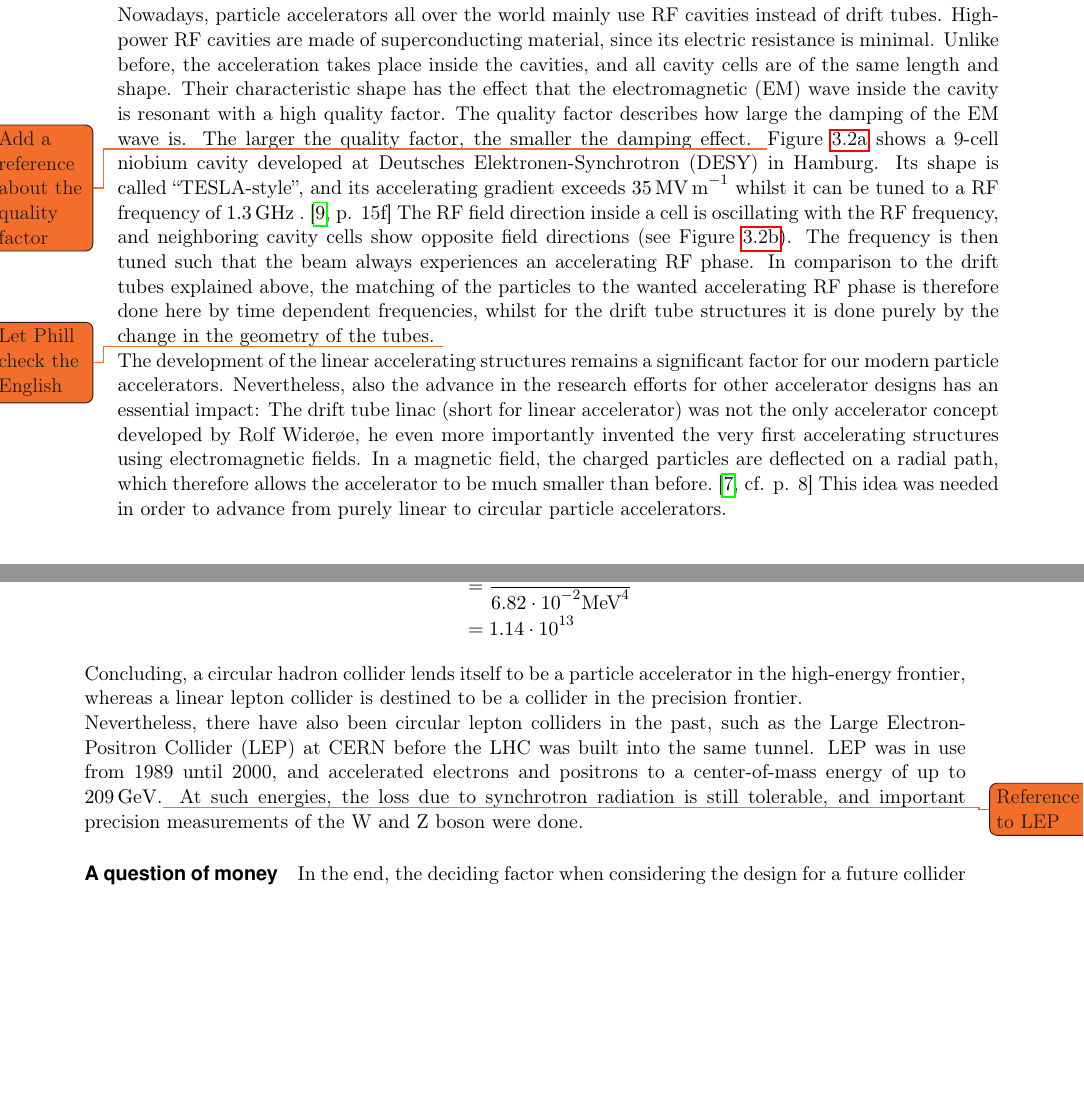
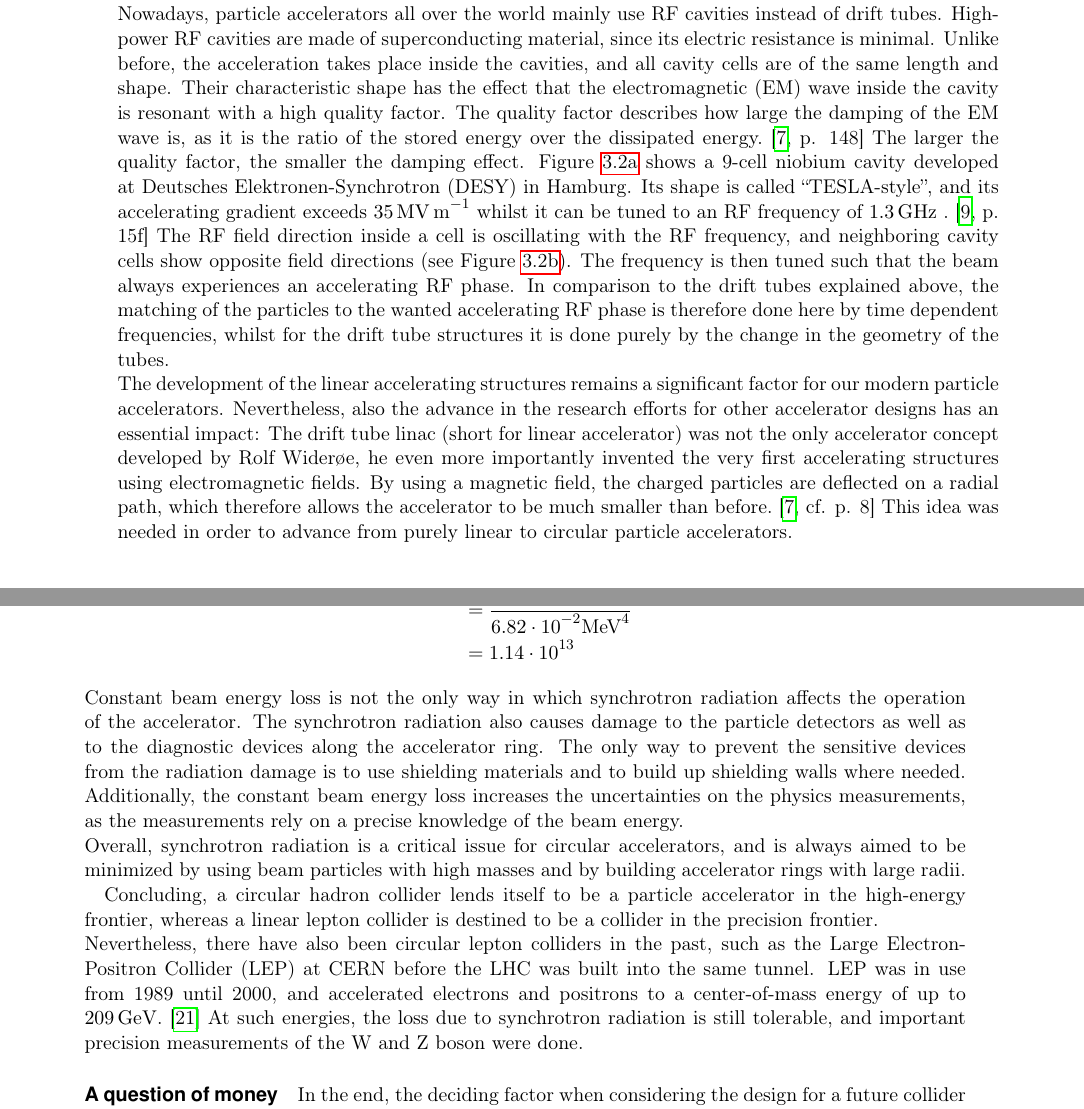
Before and after one commit to Schuea/PhD, a LaTeX thesis (thesis/main.tex, which reads thesis/Chapters/LinearColliderPhysics.tex): two parts of pages 16 and 25 of 84, joined at a grey line, cut so that both start at the same text, the shorter picture padded with empty space. Compiled offline with pdfLaTeX; an older LaTeX class or package is replaced by its successor.

Commit message:
Added references to LEP and quality factor, as well as finishing all comments from Paul and Phill

```diff
--- a/thesis/Chapters/LinearColliderPhysics.tex
+++ b/thesis/Chapters/LinearColliderPhysics.tex
@@ -46,11 +45,10 @@ Nowadays, particle accelerators all over the world mainly use RF cavities instea
 High-power RF cavities are made of superconducting material, since its electric resistance is minimal.
 Unlike before, the acceleration takes place inside the cavities, and all cavity cells are of the same length and shape.
 Their characteristic shape has the effect that the electromagnetic (EM) wave inside the cavity is resonant with a high quality factor.
-The quality factor describes how large the damping of the EM wave is.
+The quality factor describes how large the damping of the EM wave is, as it is the ratio of the stored energy over the dissipated energy.~\cite[p. 148]{Wilson}
 The larger the quality factor, the smaller the damping effect.
-\todo{Add a reference about the quality factor}
 Figure~\ref{fig:Tesla_Cavity} shows a 9-cell niobium cavity developed at Deutsches Elektronen-Synchrotron (DESY) in Hamburg.
-Its shape is called ``TESLA-style'', and its accelerating gradient exceeds \SI{35}{\mega\volt\per\meter} whilst it can be tuned to a RF frequency of \SI{1.3}{\giga\hertz} .~\cite[p. 15f]{TDR31}
+Its shape is called ``TESLA-style'', and its accelerating gradient exceeds \SI{35}{\mega\volt\per\meter} whilst it can be tuned to an RF frequency of \SI{1.3}{\giga\hertz} .~\cite[p. 15f]{TDR31}
 \begin{figure}
 \begin{subfigure}[b]{0.49\textwidth}
 \centering
@@ -70,12 +68,11 @@ Its shape is called ``TESLA-style'', and its accelerating gradient exceeds \SI{3
 The RF field direction inside a cell is oscillating with the RF frequency, and neighboring cavity cells show opposite field directions (see Figure~\ref{fig:Cavity}).
 The frequency is then tuned such that the beam always experiences an accelerating RF phase.
 In comparison to the drift tubes explained above, the matching of the particles to the wanted accelerating RF phase is therefore done here by time dependent frequencies, whilst for the drift tube structures it is done purely by the change in the geometry of the tubes.
-\todo{Let Phill check the English}
 \\
 The development of the linear accelerating structures remains a significant factor for our modern particle accelerators.
 Nevertheless, also the advance in the research efforts for other accelerator designs has an essential impact:
 The drift tube linac (short for linear accelerator) was not the only accelerator concept developed by Rolf Wider\o e, he even more importantly invented the very first accelerating structures using electromagnetic fields.
-In a magnetic field, the charged particles are deflected on a radial path, which therefore allows the accelerator to be much smaller than before.~\cite[cf. p. 8]{Wilson}
+By using a magnetic field, the charged particles are deflected on a radial path, which therefore allows the accelerator to be much smaller than before.~\cite[cf. p. 8]{Wilson}
 This idea was needed in order to advance from purely linear to circular particle accelerators.
 
 
@@ -313,10 +308,18 @@ When comparing the LHC one time with \SI{6.5}{\TeV} beams of protons and another
  &= \frac{7.75\cdot10^{11} \textnormal{MeV}^4}{6.82\cdot10^{-2} \textnormal{MeV}^4}\\
  &=1.14\cdot10^{13}
 \end{align*}
+Constant beam energy loss is not the only way in which synchrotron radiation affects the operation of the accelerator.
+The synchrotron radiation also causes damage to the particle detectors as well as to the diagnostic devices along the accelerator ring.
+The only way to prevent the sensitive devices from the radiation damage is to use shielding materials and to build up shielding walls where needed.
+%Additionally, due to the influence of the synchrotron radiation on the beam energy, the uncertainties on the physics measurements of the detector experiments increase because the measurements rely on the knowledge of the beam energy.
+Additionally, the constant beam energy loss increases the uncertainties on the physics measurements, as the measurements rely on a precise knowledge of the beam energy.
+\\
+Overall, synchrotron radiation is a critical issue for circular accelerators, and is always aimed to be minimized by using beam particles with high masses and by building accelerator rings with large radii.
+
 Concluding, a circular hadron collider lends itself to be a particle accelerator in the high-energy frontier, whereas a linear lepton collider is destined to be a collider in the precision frontier.
 \\
 Nevertheless, there have also been circular lepton colliders in the past, such as the Large Electron-Positron Collider (LEP) at CERN before the LHC was built into the same tunnel.
-LEP was in use from 1989 until 2000, and accelerated electrons and positrons to a center-of-mass energy of up to \SI{209}{\GeV}.\todo{Reference to LEP}
+LEP was in use from 1989 until 2000, and accelerated electrons and positrons to a center-of-mass energy of up to \SI{209}{\GeV}.~\cite{LEP}
 At such energies, the loss due to synchrotron radiation is still tolerable, and important precision measurements of the W and Z boson were done.
 
 \paragraph{A question of money}
```
Also changed, not shown: thesis/Chapters/LinearColliderPhysics.tex (13 more changed lines).
